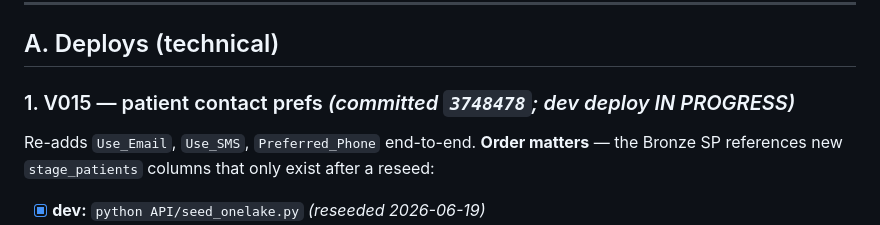
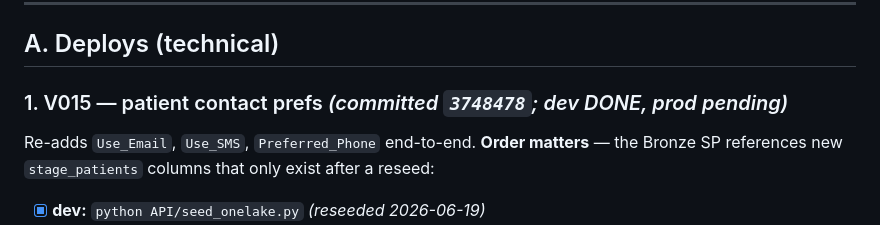
Before and after one commit to aihigginson/dentally, a Markdown page: OUTSTANDING.md, the part around the change. GitHub-like rendering.

Commit message:
docs(outstanding): V015 dev marked done
Co-Authored-By: Claude Opus 4.8 <noreply@anthropic.com>

```diff
--- a/OUTSTANDING.md
+++ b/OUTSTANDING.md
@@ -7,7 +7,7 @@ Updated 2026-06-19. Tick items off as they complete.
 
 ## A. Deploys (technical)
 
-### 1. V015 — patient contact prefs  *(committed `3748478`; dev deploy IN PROGRESS)*
+### 1. V015 — patient contact prefs  *(committed `3748478`; dev DONE, prod pending)*
 Re-adds `Use_Email`, `Use_SMS`, `Preferred_Phone` end-to-end. **Order matters** — the
 Bronze SP references new `stage_patients` columns that only exist after a reseed:
 
```
